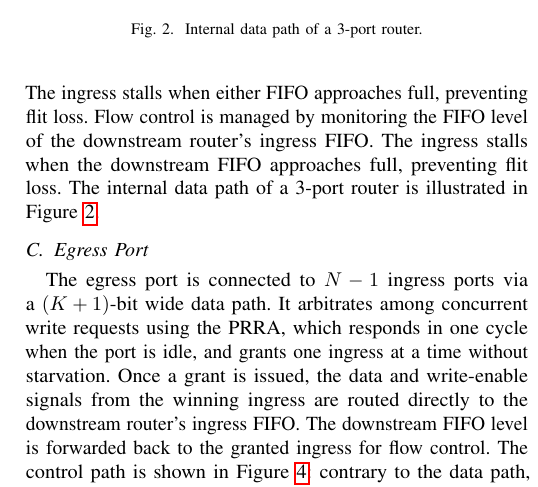
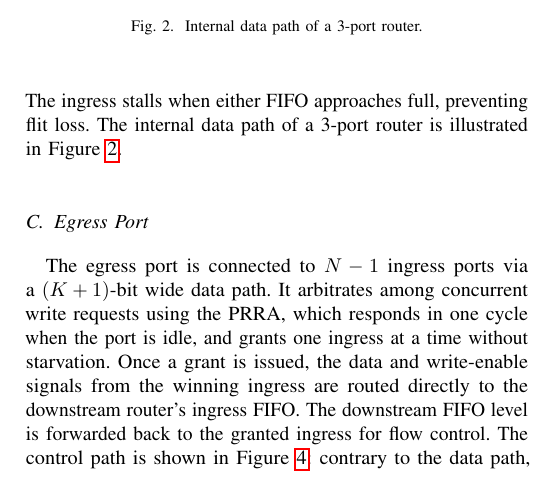
Before and after one commit to cclienti/verilog-ip, a LaTeX paper (hw/network/hynoc/doc/paper/main.tex, which reads hw/network/hynoc/doc/paper/sections/architecture.tex): part of one column of page 3 of 8, cut so that both start at the same text. Compiled offline with pdfLaTeX.

Commit message:
fix(paper): remove duplicate flow control and figure reference sentences

```diff
--- a/hw/network/hynoc/doc/paper/sections/architecture.tex
+++ b/hw/network/hynoc/doc/paper/sections/architecture.tex
@@ -42,10 +42,7 @@ channel is released.
 Flow control is managed by monitoring both the downstream router's ingress FIFO
 level and the local ingress FIFO level. The ingress stalls when either FIFO
 approaches full, preventing flit loss.
-Flow control is managed by monitoring the FIFO level of the downstream router's
-ingress FIFO. The ingress stalls when the downstream FIFO approaches full,
-preventing flit loss. The internal data path of a 3-port router is illustrated in
-Figure~\ref{fig:data-arch}.
+The internal data path of a 3-port router is illustrated in Figure~\ref{fig:data-arch}.
 
 \begin{figure}[t]
   \centering
```
